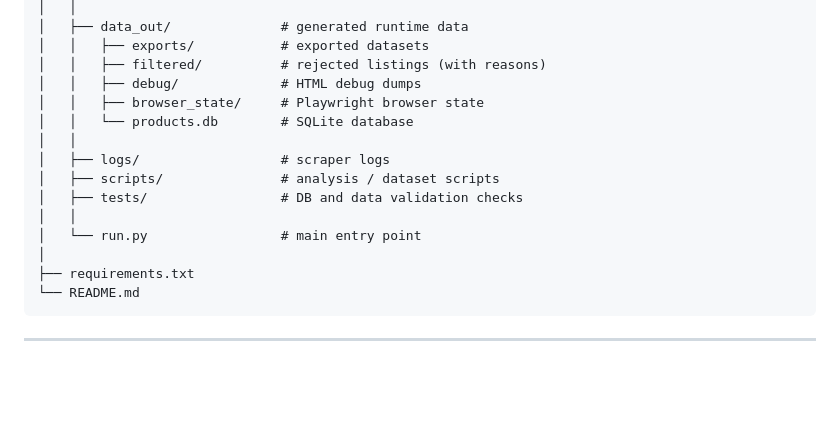
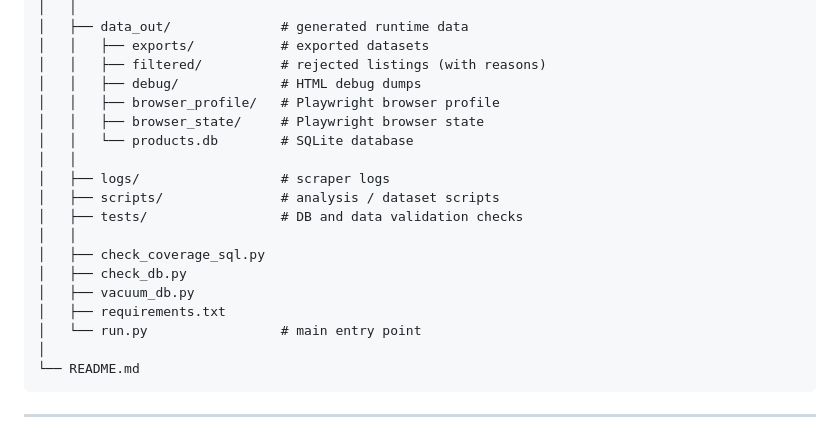
Before and after one commit to maramazalu23/licenta_2026, a Markdown page: README.md, the part around the change. Rendered like a GitHub page; blank space fills up the shorter version.

````diff
--- a/README.md
+++ b/README.md
@@ -42,6 +42,7 @@ licenta_2026/
 │   │   ├── exports/           # exported datasets
 │   │   ├── filtered/          # rejected listings (with reasons)
 │   │   ├── debug/             # HTML debug dumps
+│   │   ├── browser_profile/   # Playwright browser profile
 │   │   ├── browser_state/     # Playwright browser state
 │   │   └── products.db        # SQLite database
 │   │
@@ -49,9 +50,12 @@ licenta_2026/
 │   ├── scripts/               # analysis / dataset scripts
 │   ├── tests/                 # DB and data validation checks
 │   │
+│   ├── check_coverage_sql.py
+│   ├── check_db.py
+│   ├── vacuum_db.py
+│   ├── requirements.txt
 │   └── run.py                 # main entry point
 │
-├── requirements.txt
 └── README.md
 ```
 
````
